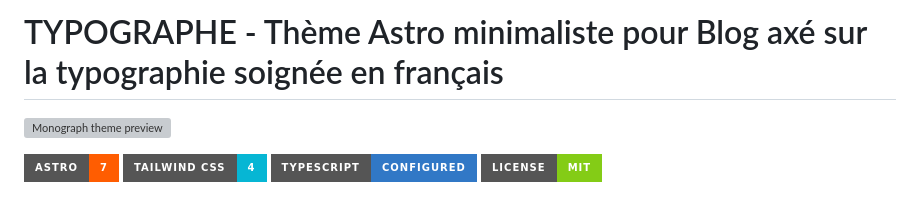
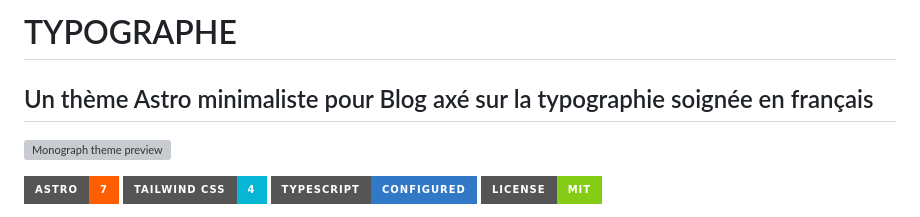
Before and after one commit to andre-vincent/typographe, a Markdown page: README.md, the part around the change. Rendered like a GitHub page; badges without logos; grey boxes are pictures that could not be loaded.

Commit message:
Update README title and add subtitle

```diff
--- a/README.md
+++ b/README.md
@@ -1,4 +1,6 @@
-# TYPOGRAPHE - Thème Astro minimaliste pour Blog axé sur la typographie soignée en français
+# TYPOGRAPHE
+
+## Un thème Astro minimaliste pour Blog axé sur la typographie soignée en français
 
 [![Monograph theme preview](/preview.webp)](https://monograph.xocoweb.workers.dev/)
 
```
